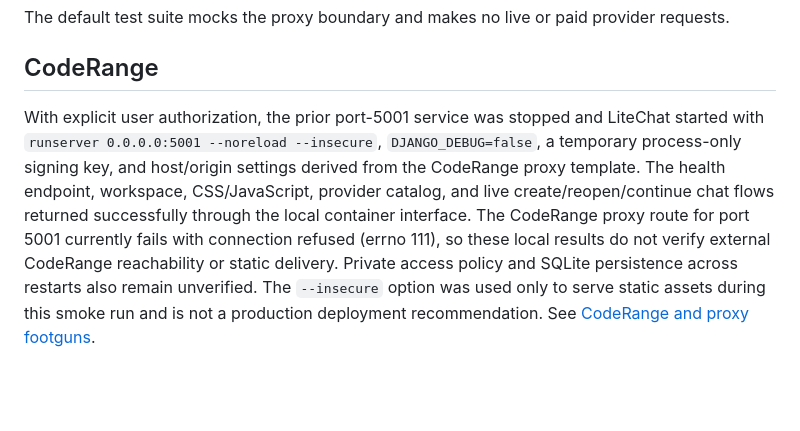
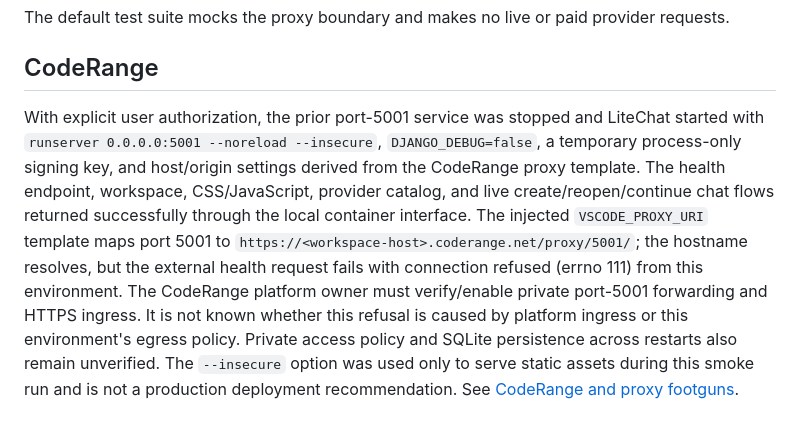
Before and after one commit to asst576/chitchat, a Markdown page: doc/wiki/setup.md, the part around the change. Rendered like a GitHub page; blank space fills up the shorter version.

```diff
--- a/doc/wiki/setup.md
+++ b/doc/wiki/setup.md
@@ -60,4 +60,4 @@ The default test suite mocks the proxy boundary and makes no live or paid provid
 
 ## CodeRange
 
-With explicit user authorization, the prior port-5001 service was stopped and LiteChat started with `runserver 0.0.0.0:5001 --noreload --insecure`, `DJANGO_DEBUG=false`, a temporary process-only signing key, and host/origin settings derived from the CodeRange proxy template. The health endpoint, workspace, CSS/JavaScript, provider catalog, and live create/reopen/continue chat flows returned successfully through the local container interface. The CodeRange proxy route for port 5001 currently fails with connection refused (errno 111), so these local results do not verify external CodeRange reachability or static delivery. Private access policy and SQLite persistence across restarts also remain unverified. The `--insecure` option was used only to serve static assets during this smoke run and is not a production deployment recommendation. See [CodeRange and proxy footguns](footguns/coderange-and-proxy.md).
+With explicit user authorization, the prior port-5001 service was stopped and LiteChat started with `runserver 0.0.0.0:5001 --noreload --insecure`, `DJANGO_DEBUG=false`, a temporary process-only signing key, and host/origin settings derived from the CodeRange proxy template. The health endpoint, workspace, CSS/JavaScript, provider catalog, and live create/reopen/continue chat flows returned successfully through the local container interface. The injected `VSCODE_PROXY_URI` template maps port 5001 to `https://<workspace-host>.coderange.net/proxy/5001/`; the hostname resolves, but the external health request fails with connection refused (errno 111) from this environment. The CodeRange platform owner must verify/enable private port-5001 forwarding and HTTPS ingress. It is not known whether this refusal is caused by platform ingress or this environment's egress policy. Private access policy and SQLite persistence across restarts also remain unverified. The `--insecure` option was used only to serve static assets during this smoke run and is not a production deployment recommendation. See [CodeRange and proxy footguns](footguns/coderange-and-proxy.md).
```
Also changed, not shown: doc/plan/1790658908_litechat-mvp.md (+3 -3 lines), 1 other file.
